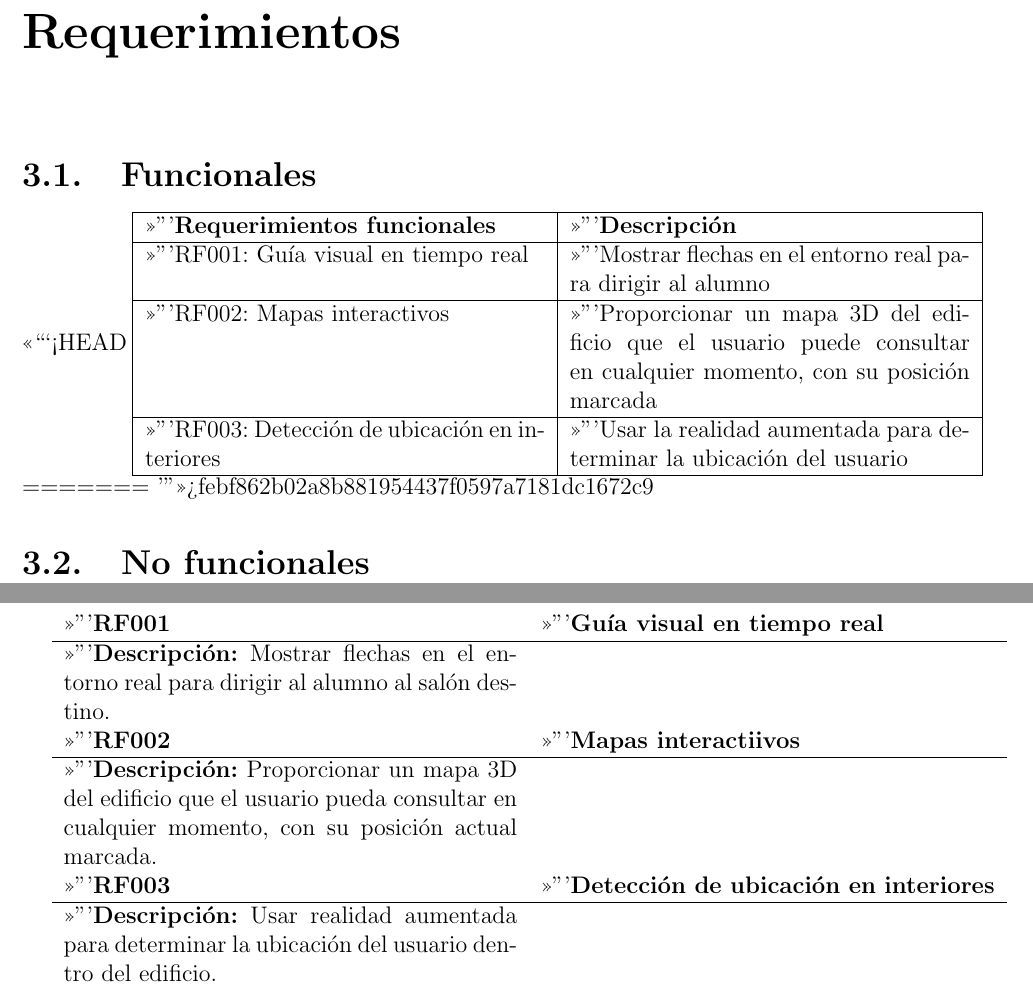
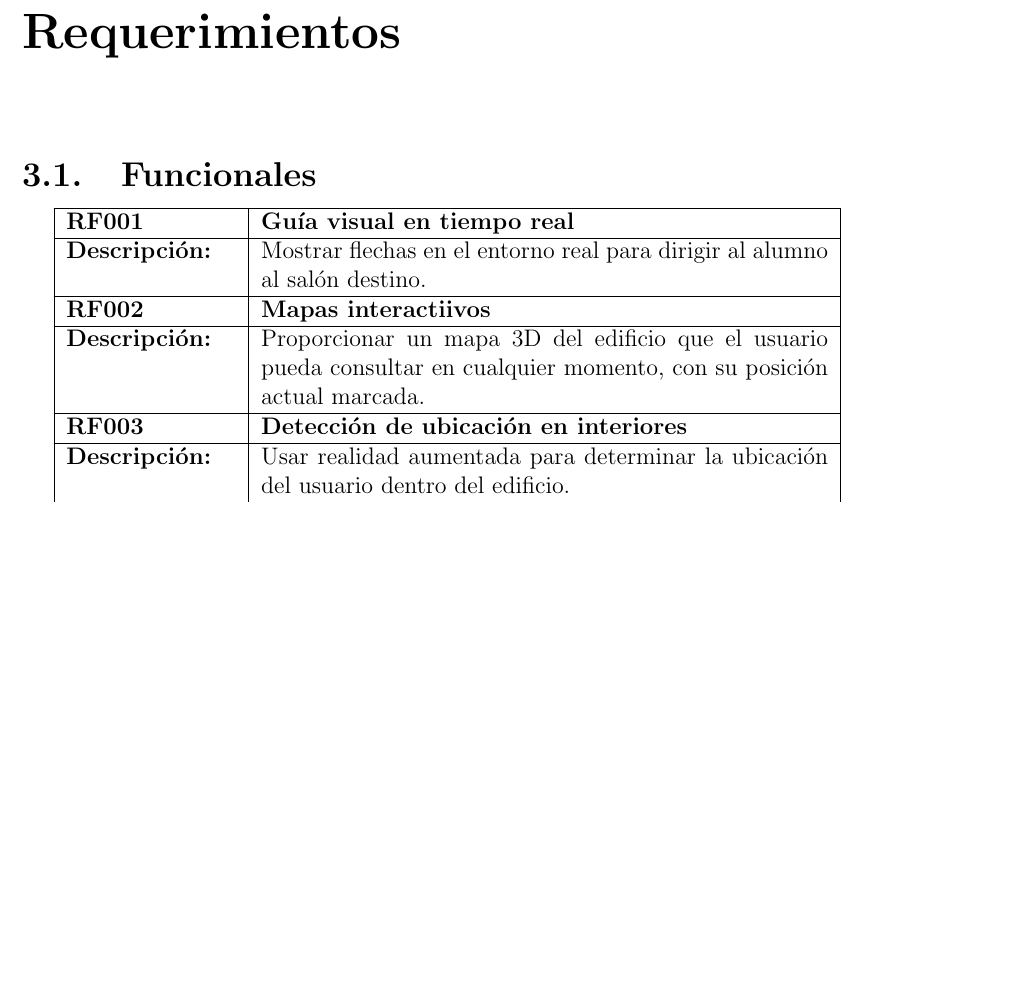
Before and after one commit to Histman726/Documentacion-UbicAR, a LaTeX document (proyecto1-nombreProyecto-6NV6-Ambientes virtuales.tex, which reads requerimientos/secciones/funcionales.tex): two parts of pages 16 and 17 of 18 before the commit and part of page 16 of 17 after it, the two joined at a grey line, cut so that both start at the same text, the shorter picture padded with empty space. Compiled offline with pdfLaTeX.

Commit message:
Correccion tabla requerimientos

```diff
--- a/proyecto1-nombreProyecto-6NV6-Ambientes virtuales.tex
+++ b/proyecto1-nombreProyecto-6NV6-Ambientes virtuales.tex
@@ -9,6 +9,9 @@
 \usepackage{parskip}
 \usepackage[a4paper, top=2.5cm, bottom=2.5cm, left=3cm, right=3cm]{geometry}
 \usepackage{tabularx} % Agregar en el preámbulo
+\usepackage{float}
+\usepackage{longtable}
+\usepackage{array}
 
 %%%%%%%%%%%%%%%%%%%%%%%%%%%%
 
--- a/requerimientos/secciones/funcionales.tex
+++ b/requerimientos/secciones/funcionales.tex
@@ -1,27 +1,18 @@
 \section{Funcionales}
-<<<<<<< HEAD
-\begin{tabularx}{\textwidth}{|X|X|}
+\vspace{-0.5em}
+\begin{longtable}{|p{3cm}|p{10cm}|}
 	\hline
-	\textbf{Requerimientos funcionales} & \textbf{Descripción} \\
-	\hline
-	RF001: Guía visual en tiempo real & Mostrar flechas en el entorno real para dirigir al alumno \\
-	\hline
-	RF002: Mapas interactivos & Proporcionar un mapa 3D del edificio que el usuario puede consultar en cualquier momento, con su posición marcada \\
-	\hline
-	RF003: Detección de ubicación en interiores & Usar la realidad aumentada para determinar la ubicación del usuario \\
-	\hline
-\end{tabularx}
-=======
-\begin{table}[h!]
-	\begin{tabular}{p{8cm} p{8cm}}
 	\textbf{RF001} & \textbf{Guía visual en tiempo real} \\
 	\hline
-	        \textbf{Descripción:} Mostrar flechas en el entorno real para dirigir al alumno al salón destino. \\
+     \textbf{Descripción:} & Mostrar flechas en el entorno real para dirigir al alumno al salón destino. \\
+ 	\hline
 	\textbf{RF002} & \textbf{Mapas interactiivos} \\
 	\hline
-	        \textbf{Descripción:} Proporcionar un mapa 3D del edificio que el usuario pueda consultar en cualquier momento, con su posición actual marcada. \\
+     \textbf{Descripción:} & Proporcionar un mapa 3D del edificio que el usuario pueda consultar en cualquier momento, con su posición actual marcada. \\
+     \hline
 	\textbf{RF003} & \textbf{Detección de ubicación en interiores} \\
 	\hline
-	        \textbf{Descripción:} Usar realidad aumentada para determinar la ubicación del usuario dentro del edificio. \\
+     \textbf{Descripción:} & Usar realidad aumentada para determinar la ubicación del usuario dentro del edificio. \\
+     \hline
     \textbf{RF004} & \textbf{Busqueda de salones} \\
     \hline
@@ -45,2 +39,3 @@
-\end{table}
->>>>>>> febf862b02a8b881954437f0597a7181dc1672c9
+    \textbf{Descripción:} & Permitir a los estudiantes registrarse en la aplicación para personalizar su experiencia. \\
+    \hline
+\end{longtable}
```
Also changed, not shown: proyecto1-nombreProyecto-6NV6-Ambientes virtuales.pdf, requerimientos/secciones/funcionales.tex (17 more changed lines), 5 other files. Lines whose indentation alone changed are shown as unchanged.
